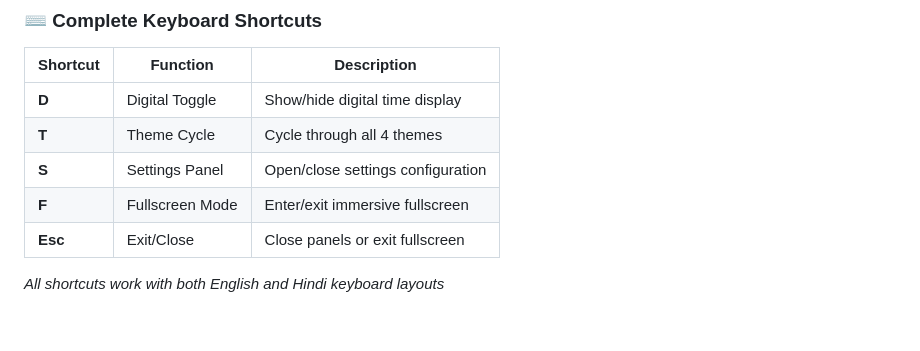
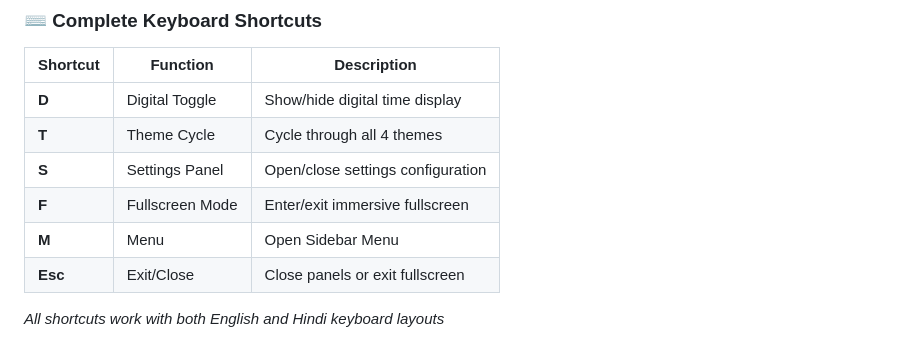
Before and after one commit to SaurabhEffect/Orizon-analog-clock, a Markdown page: README.md, the part around the change. GitHub-like rendering.

Commit message:
Updated documentation for v2.1

```diff
--- a/README.md
+++ b/README.md
@@ -56,6 +56,7 @@
 | **T**    | Theme Cycle     | Cycle through all 4 themes        |
 | **S**    | Settings Panel  | Open/close settings configuration |
 | **F**    | Fullscreen Mode | Enter/exit immersive fullscreen   |
+| **M**    | Menu            | Open Sidebar Menu                 |
 | **Esc**  | Exit/Close      | Close panels or exit fullscreen   |
 
 _All shortcuts work with both English and Hindi keyboard layouts_
```
